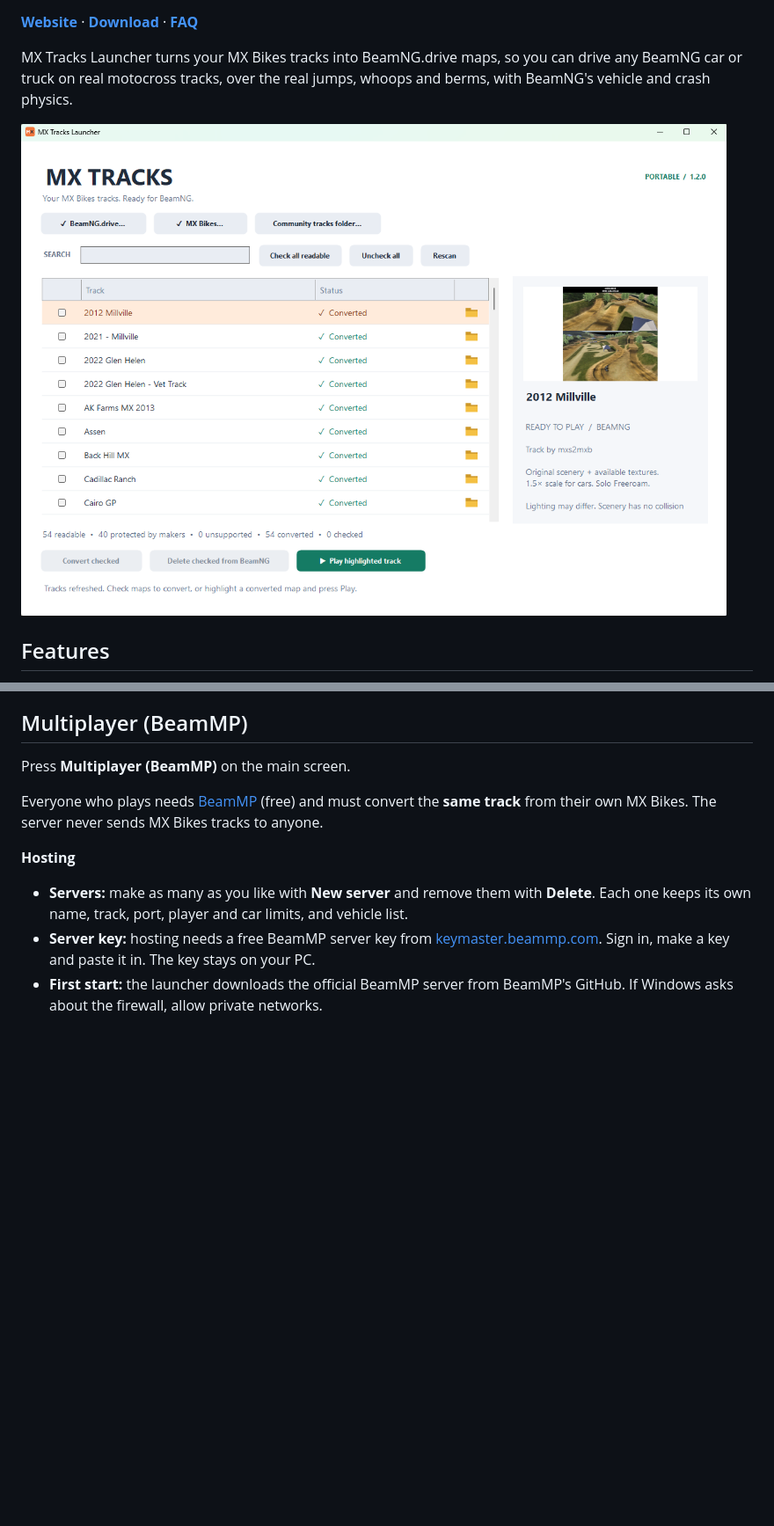
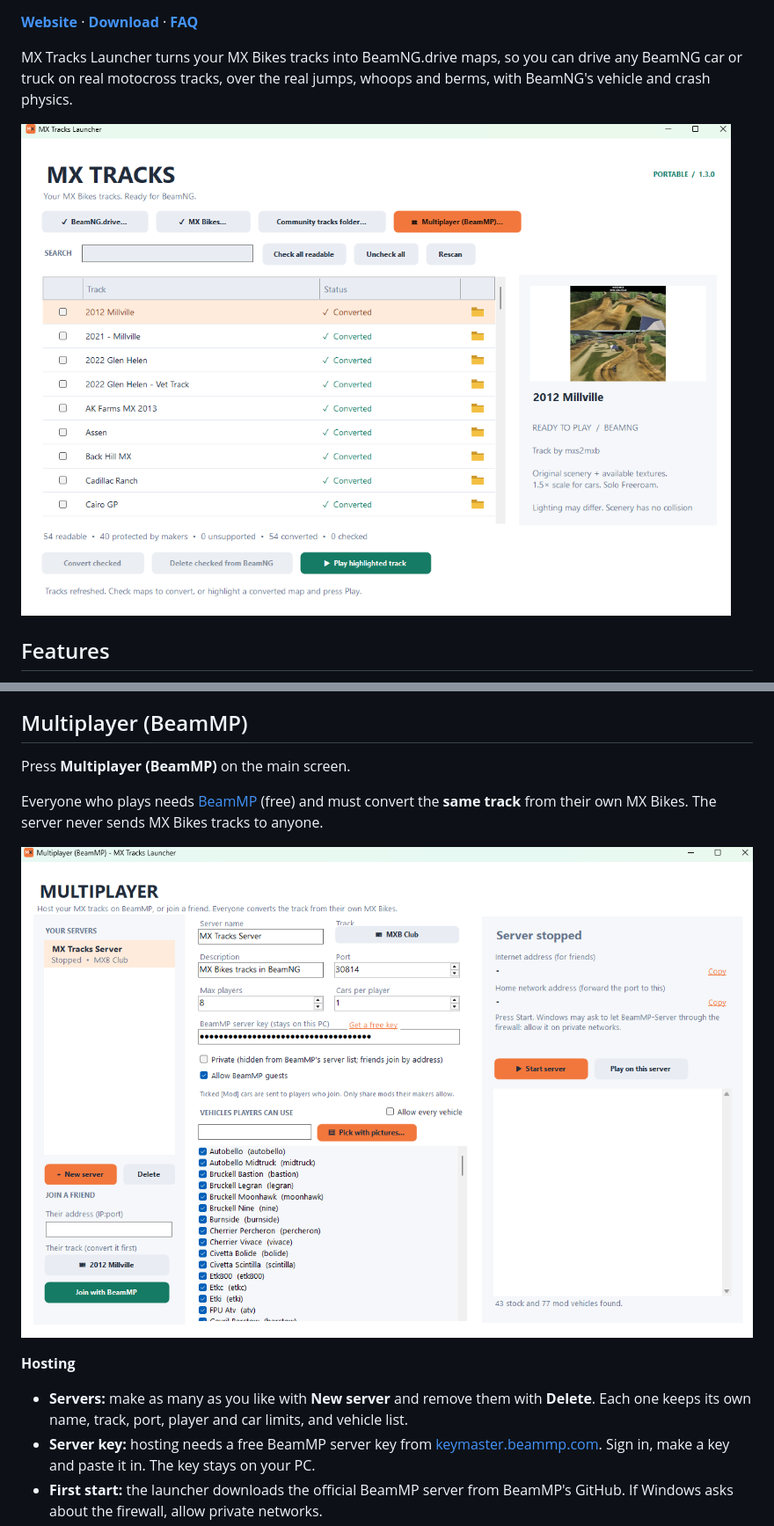
Before and after one commit to rare621/MXTracksLauncher, a Markdown page: README.md, 2 parts joined by grey strips. Shown at 88% size. GitHub-like rendering; pictures changed too: docs/multiplayer.png (added), docs/screenshot.png; blank space fills up the shorter version.

```diff
--- a/README.md
+++ b/README.md
@@ -74,6 +74,8 @@ Press **Multiplayer (BeamMP)** on the main screen.
 
 Everyone who plays needs [BeamMP](https://beammp.com) (free) and must convert the **same track** from their own MX Bikes. The server never sends MX Bikes tracks to anyone.
 
+![MX Tracks Launcher multiplayer window for hosting and joining BeamMP servers](docs/multiplayer.png)
+
 **Hosting**
 - **Servers:** make as many as you like with **New server** and remove them with **Delete**. Each one keeps its own name, track, port, player and car limits, and vehicle list.
 - **Server key:** hosting needs a free BeamMP server key from [keymaster.beammp.com](https://keymaster.beammp.com/). Sign in, make a key and paste it in. The key stays on your PC.
```
Also changed, not shown: other parts of README.md (+2 -1 lines), docs/social-preview.png, 1 other file.
